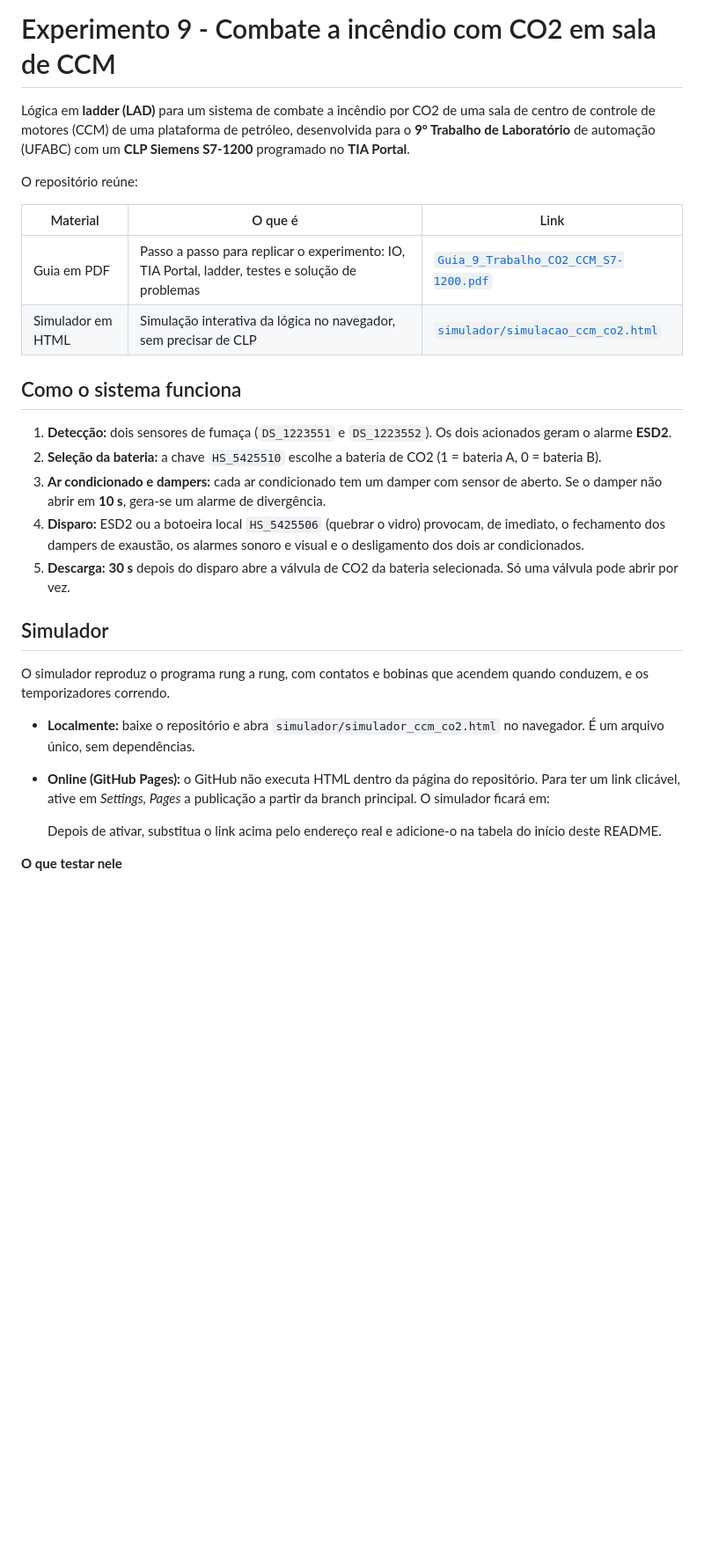
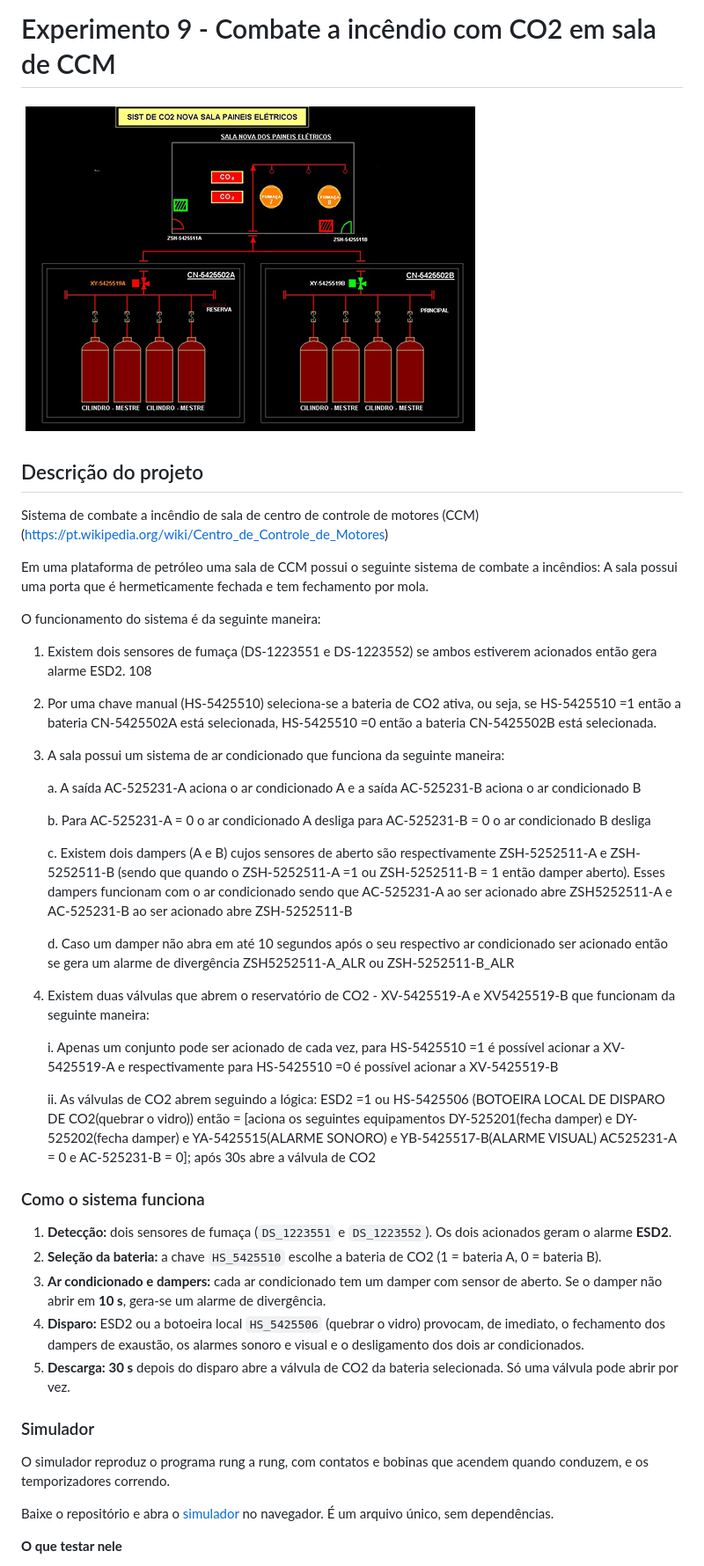
Before and after one commit to mitoedson/Automacao-de-Sistemas-Industriais, a Markdown page: experimentos/experimento-09-combate-incendio-ccm.md, the part around one of its changes. Shown at 88% size. GitHub-like rendering; pictures changed too: experimentos/image-18.png (added); blank space fills up the shorter version.

```diff
--- a/experimentos/experimento-09-combate-incendio-ccm.md
+++ b/experimentos/experimento-09-combate-incendio-ccm.md
@@ -1,15 +1,37 @@
 # Experimento 9 - Combate a incêndio com CO2 em sala de CCM
-Lógica em **ladder (LAD)** para um sistema de combate a incêndio por CO2 de uma sala de centro de controle de motores (CCM) de uma plataforma de petróleo, desenvolvida para o **9º Trabalho de Laboratório** de automação (UFABC) com um **CLP Siemens S7-1200** programado no **TIA Portal**.
 
-O repositório reúne:
+![alt text](image-18.png)
 
-| Material | O que é | Link |
-|---|---|---|
-| Guia em PDF | Passo a passo para replicar o experimento: IO, TIA Portal, ladder, testes e solução de problemas | [`Guia_9_Trabalho_CO2_CCM_S7-1200.pdf`](Guia_9_Trabalho_CO2_CCM_S7-1200.pdf) |
-| Simulador em HTML | Simulação interativa da lógica no navegador, sem precisar de CLP | [`simulador/simulacao_ccm_co2.html`](https://mitoedson.github.io/Automacao-de-Sistemas-Industriais/simulador/simulacao_ccm_co2.html) |
+## Descrição do projeto
+
+Sistema de combate a incêndio de sala de centro de controle de motores (CCM) (https://pt.wikipedia.org/wiki/Centro_de_Controle_de_Motores)
+
+Em uma plataforma de petróleo uma sala de CCM possui o seguinte sistema de combate a incêndios: A sala possui uma porta que é hermeticamente fechada e tem fechamento por mola.
+
+O funcionamento do sistema é da seguinte maneira:
+
+1. Existem dois sensores de fumaça (DS-1223551 e DS-1223552) se ambos estiverem acionados então gera alarme ESD2. 108
+
+2. Por uma chave manual (HS-5425510) seleciona-se a bateria de CO2 ativa, ou seja, se HS-5425510 =1 então a bateria CN-5425502A está selecionada, HS-5425510 =0 então a bateria CN-5425502B está selecionada.
+
+3. A sala possui um sistema de ar condicionado que funciona da seguinte maneira:
+
+    a. A saída AC-525231-A aciona o ar condicionado A e a saída AC-525231-B aciona o ar condicionado B
+
+    b. Para AC-525231-A = 0 o ar condicionado A desliga para AC-525231-B = 0 o ar condicionado B desliga
+
+    c. Existem dois dampers (A e B) cujos sensores de aberto são respectivamente ZSH-5252511-A e ZSH-5252511-B (sendo que quando o ZSH-5252511-A =1 ou ZSH-5252511-B = 1 então damper aberto). Esses dampers funcionam com o ar condicionado sendo que AC-525231-A ao ser acionado abre ZSH5252511-A e  AC-525231-B ao ser acionado abre ZSH-5252511-B
+
+    d. Caso um damper não abra em até 10 segundos após o seu respectivo ar condicionado ser acionado então se gera um alarme de divergência ZSH5252511-A_ALR ou ZSH-5252511-B_ALR
+
+4. Existem duas válvulas que abrem o reservatório de CO2  -  XV-5425519-A e XV5425519-B que funcionam da seguinte maneira:
+
+    i. Apenas um conjunto pode ser acionado de cada vez, para HS-5425510 =1 é possível acionar a XV-5425519-A e respectivamente para HS-5425510 =0 é possível acionar a XV-5425519-B
+
+    ii. As válvulas de CO2 abrem seguindo a lógica: ESD2 =1 ou HS-5425506 (BOTOEIRA LOCAL DE DISPARO DE CO2(quebrar o vidro)) então = [aciona os seguintes equipamentos DY-525201(fecha damper) e DY-525202(fecha damper) e YA-5425515(ALARME SONORO) e YB-5425517-B(ALARME VISUAL)  AC525231-A = 0 e AC-525231-B = 0]; após 30s abre a válvula de CO2
 
 
-## Como o sistema funciona
+### Como o sistema funciona
 
 1. **Detecção:** dois sensores de fumaça (`DS_1223551` e `DS_1223552`). Os dois acionados geram o alarme **ESD2**.
 2. **Seleção da bateria:** a chave `HS_5425510` escolhe a bateria de CO2 (1 = bateria A, 0 = bateria B).
@@ -17,15 +39,11 @@ O repositório reúne:
 4. **Disparo:** ESD2 ou a botoeira local `HS_5425506` (quebrar o vidro) provocam, de imediato, o fechamento dos dampers de exaustão, os alarmes sonoro e visual e o desligamento dos dois ar condicionados.
 5. **Descarga:** **30 s** depois do disparo abre a válvula de CO2 da bateria selecionada. Só uma válvula pode abrir por vez.
 
-## Simulador
+### Simulador
 
 O simulador reproduz o programa rung a rung, com contatos e bobinas que acendem quando conduzem, e os temporizadores correndo.
 
-- **Localmente:** baixe o repositório e abra `simulador/simulador_ccm_co2.html` no navegador. É um arquivo único, sem dependências.
-- **Online (GitHub Pages):** o GitHub não executa HTML dentro da página do repositório. Para ter um link clicável, ative em *Settings, Pages* a publicação a partir da branch principal. O simulador ficará em:
-
-
-  Depois de ativar, substitua o link acima pelo endereço real e adicione-o na tabela do início deste README.
+Baixe o repositório e abra o [simulador](<https://mitoedson.github.io/Automacao-de-Sistemas-Industriais/simulador/simulacao_ccm_co2.html)>) no navegador. É um arquivo único, sem dependências.
 
 **O que testar nele**
 
```
Also changed, not shown: other parts of experimentos/experimento-09-combate-incendio-ccm.md (+16 -8 lines), experimentos/experimento-08-abastecimento-agua.md (+45 -15 lines), experimentos/image-17.png (added).
